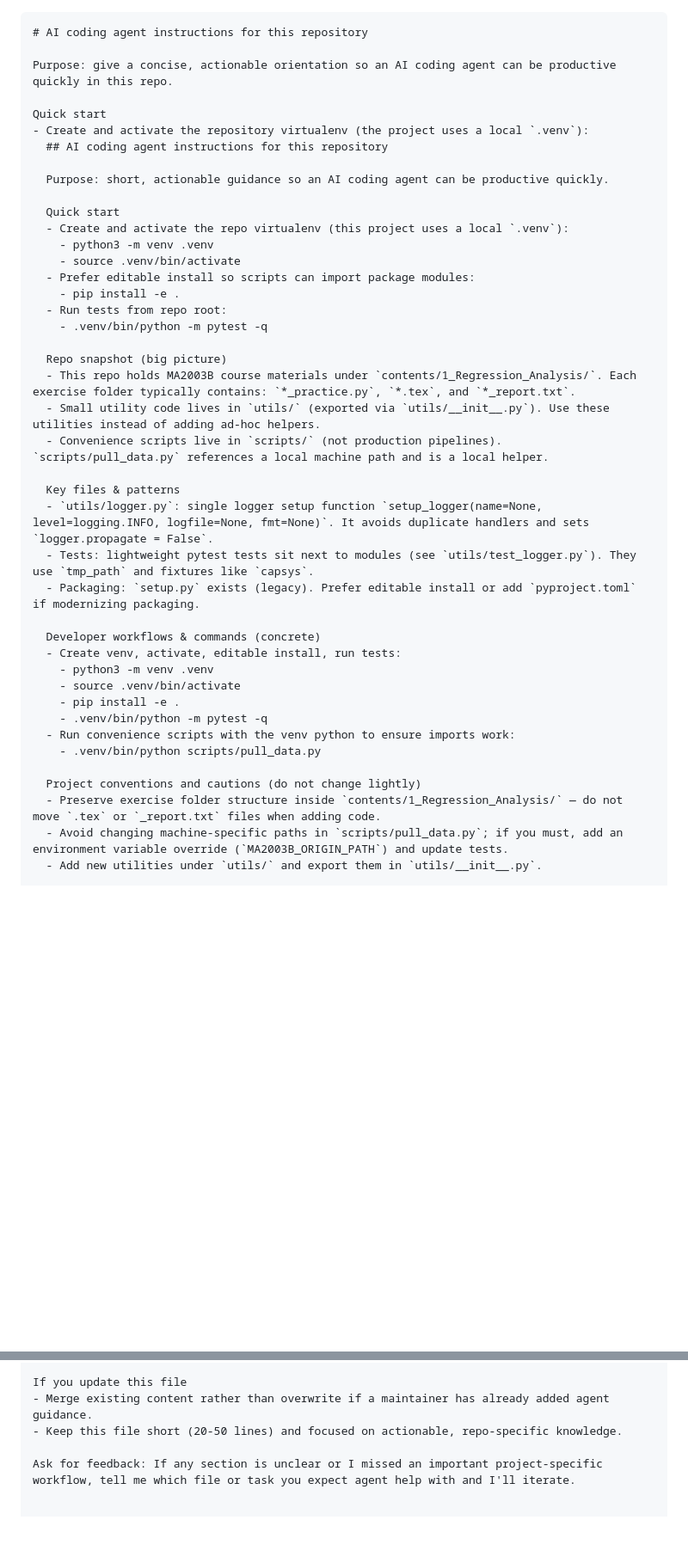
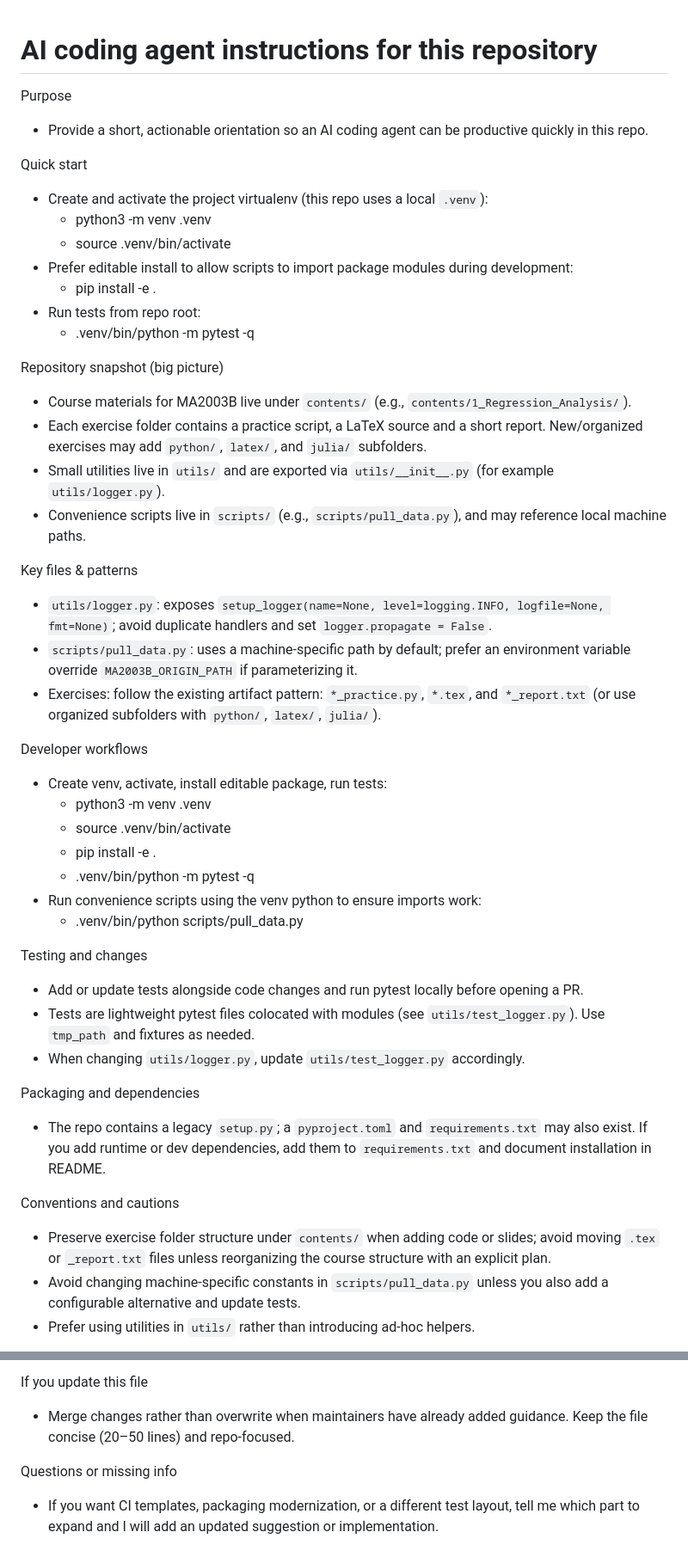
Before and after one commit to julihocc/tec-ma2003b-public, a Markdown page: .github/copilot-instructions.md, 2 parts joined by grey strips. Shown at 86% size. Drawn GitHub-style; blank space fills up the shorter version.

````diff
--- a/.github/copilot-instructions.md
+++ b/.github/copilot-instructions.md
@@ -1,44 +1,47 @@
-```instructions
 # AI coding agent instructions for this repository
 
-Purpose: give a concise, actionable orientation so an AI coding agent can be productive quickly in this repo.
+Purpose
+- Provide a short, actionable orientation so an AI coding agent can be productive quickly in this repo.
 
 Quick start
-- Create and activate the repository virtualenv (the project uses a local `.venv`):
-  ## AI coding agent instructions for this repository
+- Create and activate the project virtualenv (this repo uses a local `.venv`):
+  - python3 -m venv .venv
+  - source .venv/bin/activate
+- Prefer editable install to allow scripts to import package modules during development:
+  - pip install -e .
+- Run tests from repo root:
+  - .venv/bin/python -m pytest -q
 
-  Purpose: short, actionable guidance so an AI coding agent can be productive quickly.
+Repository snapshot (big picture)
+- Course materials for MA2003B live under `contents/` (e.g., `contents/1_Regression_Analysis/`).
+- Each exercise folder contains a practice script, a LaTeX source and a short report. New/organized exercises may add `python/`, `latex/`, and `julia/` subfolders.
+- Small utilities live in `utils/` and are exported via `utils/__init__.py` (for example `utils/logger.py`).
+- Convenience scripts live in `scripts/` (e.g., `scripts/pull_data.py`), and may reference local machine paths.
 
-  Quick start
-  - Create and activate the repo virtualenv (this project uses a local `.venv`):
-    - python3 -m venv .venv
-    - source .venv/bin/activate
-  - Prefer editable install so scripts can import package modules:
-    - pip install -e .
-  - Run tests from repo root:
-    - .venv/bin/python -m pytest -q
+Key files & patterns
+- `utils/logger.py`: exposes `setup_logger(name=None, level=logging.INFO, logfile=None, fmt=None)`; avoid duplicate handlers and set `logger.propagate = False`.
+- `scripts/pull_data.py`: uses a machine-specific path by default; prefer an environment variable override `MA2003B_ORIGIN_PATH` if parameterizing it.
+- Exercises: follow the existing artifact pattern: `*_practice.py`, `*.tex`, and `*_report.txt` (or use organized subfolders with `python/`, `latex/`, `julia/`).
 
-  Repo snapshot (big picture)
-  - This repo holds MA2003B course materials under `contents/1_Regression_Analysis/`. Each exercise folder typically contains: `*_practice.py`, `*.tex`, and `*_report.txt`.
-  - Small utility code lives in `utils/` (exported via `utils/__init__.py`). Use these utilities instead of adding ad-hoc helpers.
-  - Convenience scripts live in `scripts/` (not production pipelines). `scripts/pull_data.py` references a local machine path and is a local helper.
+Developer workflows
+- Create venv, activate, install editable package, run tests:
+  - python3 -m venv .venv
+  - source .venv/bin/activate
+  - pip install -e .
+  - .venv/bin/python -m pytest -q
+- Run convenience scripts using the venv python to ensure imports work:
+  - .venv/bin/python scripts/pull_data.py
 
-  Key files & patterns
-  - `utils/logger.py`: single logger setup function `setup_logger(name=None, level=logging.INFO, logfile=None, fmt=None)`. It avoids duplicate handlers and sets `logger.propagate = False`.
-  - Tests: lightweight pytest tests sit next to modules (see `utils/test_logger.py`). They use `tmp_path` and fixtures like `capsys`.
-  - Packaging: `setup.py` exists (legacy). Prefer editable install or add `pyproject.toml` if modernizing packaging.
+Testing and changes
+- Add or update tests alongside code changes and run pytest locally before opening a PR.
+- Tests are lightweight pytest files colocated with modules (see `utils/test_logger.py`). Use `tmp_path` and fixtures as needed.
+- When changing `utils/logger.py`, update `utils/test_logger.py` accordingly.
 
-  Developer workflows & commands (concrete)
-  - Create venv, activate, editable install, run tests:
-    - python3 -m venv .venv
-    - source .venv/bin/activate
-    - pip install -e .
-    - .venv/bin/python -m pytest -q
-  - Run convenience scripts with the venv python to ensure imports work:
-    - .venv/bin/python scripts/pull_data.py
+Packaging and dependencies
+- The repo contains a legacy `setup.py`; a `pyproject.toml` and `requirements.txt` may also exist. If you add runtime or dev dependencies, add them to `requirements.txt` and document installation in README.
 
-  Project conventions and cautions (do not change lightly)
-  - Preserve exercise folder structure inside `contents/1_Regression_Analysis/` — do not move `.tex` or `_report.txt` files when adding code.
-  - Avoid changing machine-specific paths in `scripts/pull_data.py`; if you must, add an environment variable override (`MA2003B_ORIGIN_PATH`) and update tests.
-  - Add new utilities under `utils/` and export them in `utils/__init__.py`.
+Conventions and cautions
+- Preserve exercise folder structure under `contents/` when adding code or slides; avoid moving `.tex` or `_report.txt` files unless reorganizing the course structure with an explicit plan.
+- Avoid changing machine-specific constants in `scripts/pull_data.py` unless you also add a configurable alternative and update tests.
+- Prefer using utilities in `utils/` rather than introducing ad-hoc helpers.
 
@@ -104,6 +52,6 @@ Example quick edits an agent might perform
 
 If you update this file
-- Merge existing content rather than overwrite if a maintainer has already added agent guidance.
-- Keep this file short (20-50 lines) and focused on actionable, repo-specific knowledge.
+- Merge changes rather than overwrite when maintainers have already added guidance. Keep the file concise (20–50 lines) and repo-focused.
 
-Ask for feedback: If any section is unclear or I missed an important project-specific workflow, tell me which file or task you expect agent help with and I'll iterate.
+Questions or missing info
+- If you want CI templates, packaging modernization, or a different test layout, tell me which part to expand and I will add an updated suggestion or implementation.
````
Also changed, not shown: other parts of .github/copilot-instructions.md (+4 -59 lines).
